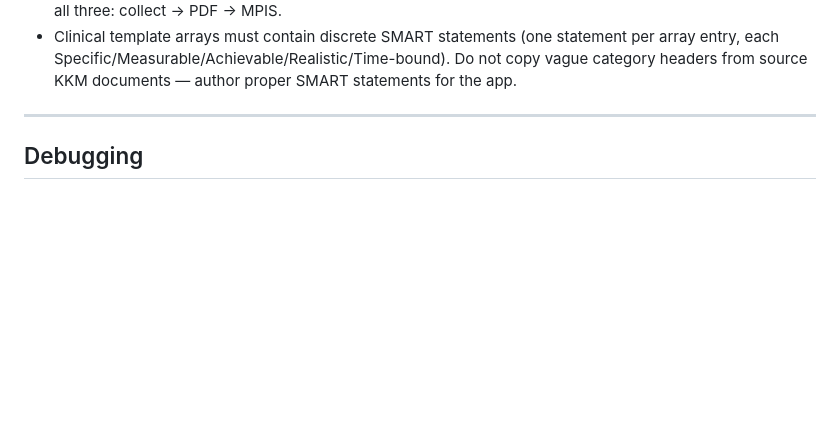
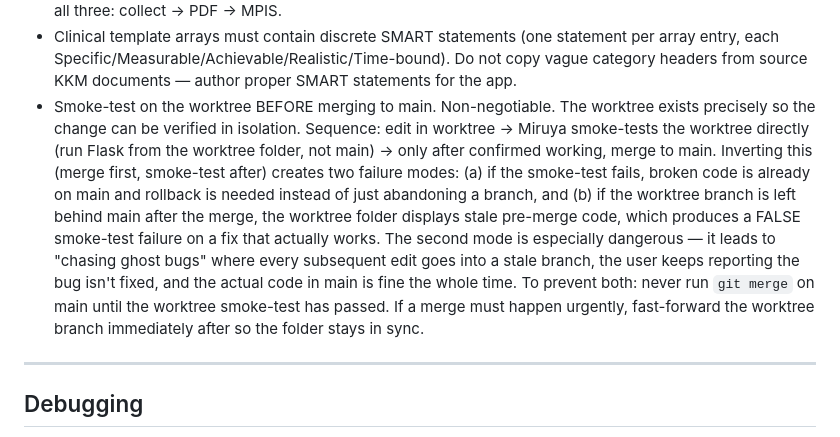
Before and after one commit to PcGoDz/PT_Assessment_Form, a Markdown page: WORKFLOW.md, the part around the change. Drawn GitHub-style; blank space fills up the shorter version.

Commit message:
docs: anti-repeat rule — smoke-test worktree before merging to main

```diff
--- a/WORKFLOW.md
+++ b/WORKFLOW.md
@@ -133,6 +133,7 @@ Things relearned the hard way. Do not let happen again:
 - When adding clinical templates for a new form, register them under `templates['FORM_TYPE']` (single array), NOT compound keys like `templates['FORM_TYPE_OBS']`. `show()` in `clinical_templates.js` only looks up `templates[formType]` — compound keys silently fall through to `[]` and buttons do nothing. If compound keys must be used, extend `show()` to try `templates[formType + '_' + category.toUpperCase()]` as a fallback.
 - When adding a new field to `form_X.js collect()`, verify corresponding render blocks exist in BOTH `pdf_X.py` AND `_buildMpisX()` in `main.js`. Silent data loss occurs when collect() captures data that no downstream render touches. `neuro.muscles` (MMT) was collected by `form_hand.js` for the entire HAND form history and silently dropped — caught in PDF Session C, caught in MPIS Session D. Cross-reference all three: collect → PDF → MPIS.
 - Clinical template arrays must contain discrete SMART statements (one statement per array entry, each Specific/Measurable/Achievable/Realistic/Time-bound). Do not copy vague category headers from source KKM documents — author proper SMART statements for the app.
+- Smoke-test on the worktree BEFORE merging to main. Non-negotiable. The worktree exists precisely so the change can be verified in isolation. Sequence: edit in worktree → Miruya smoke-tests the worktree directly (run Flask from the worktree folder, not main) → only after confirmed working, merge to main. Inverting this (merge first, smoke-test after) creates two failure modes: (a) if the smoke-test fails, broken code is already on main and rollback is needed instead of just abandoning a branch, and (b) if the worktree branch is left behind main after the merge, the worktree folder displays stale pre-merge code, which produces a FALSE smoke-test failure on a fix that actually works. The second mode is especially dangerous — it leads to "chasing ghost bugs" where every subsequent edit goes into a stale branch, the user keeps reporting the bug isn't fixed, and the actual code in main is fine the whole time. To prevent both: never run `git merge` on main until the worktree smoke-test has passed. If a merge must happen urgently, fast-forward the worktree branch immediately after so the folder stays in sync.
 
 ---
 
```
